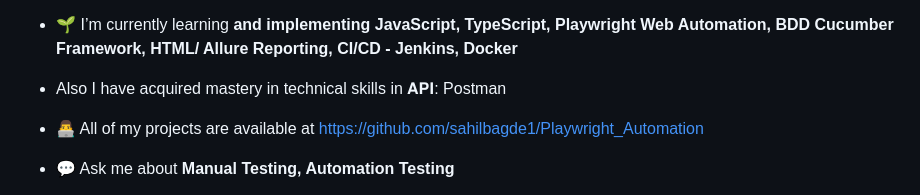
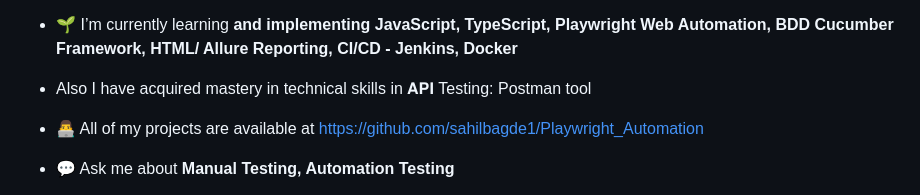
Before and after one commit to sahilbagde1/Playwright_Automation, a Markdown page: README.md, the part around the change. Drawn GitHub-style.

```diff
--- a/README.md
+++ b/README.md
@@ -5,7 +5,7 @@
 
 - 🌱 I’m currently learning **and implementing JavaScript, TypeScript, Playwright Web Automation, BDD Cucumber Framework, HTML/ Allure Reporting, CI/CD - Jenkins, Docker**
 - Also I have acquired mastery in technical skills
-    in 𝐀𝐏𝐈: Postman
+    in 𝐀𝐏𝐈 Testing: Postman tool
 
 - 👨‍💻 All of my projects are available at [https://github.com/sahilbagde1/Playwright_Automation](https://github.com/sahilbagde1/Playwright_Automation)
 
```
